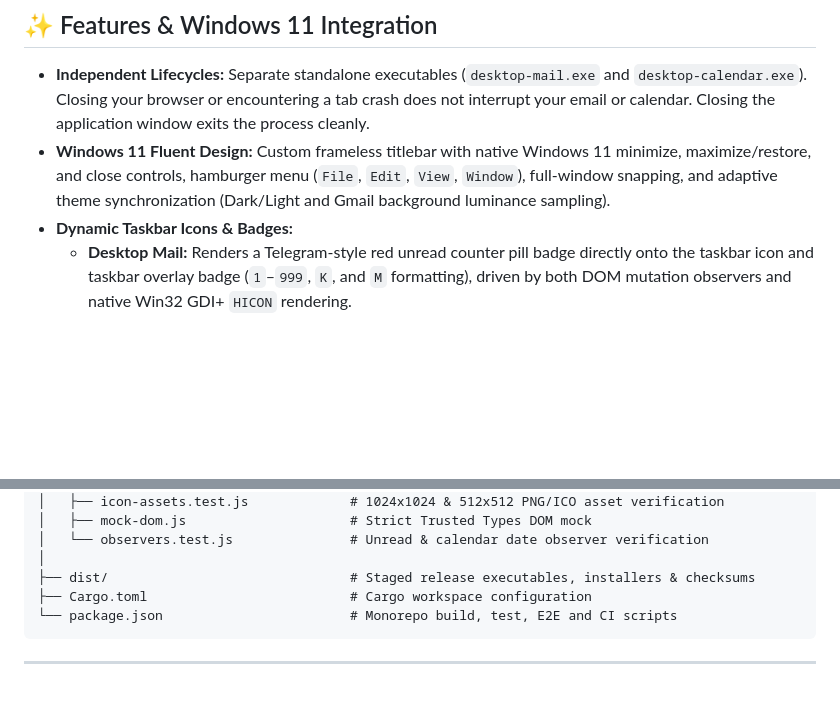
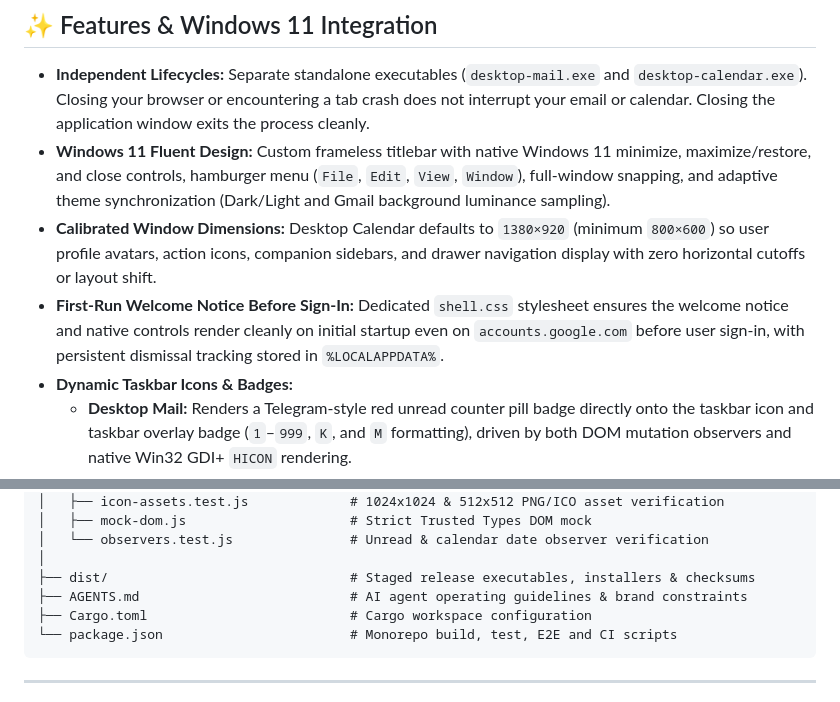
Before and after one commit to developer88/desktop-mail-and-calendar, a Markdown page: README.md, 2 parts joined by grey strips. GitHub-like rendering; blank space fills up the shorter version.

````diff
--- a/README.md
+++ b/README.md
@@ -27,6 +50,8 @@ Engineered to provide a focused, lightweight desktop window for email and calend
 
 * **Independent Lifecycles:** Separate standalone executables (`desktop-mail.exe` and `desktop-calendar.exe`). Closing your browser or encountering a tab crash does not interrupt your email or calendar. Closing the application window exits the process cleanly.
 * **Windows 11 Fluent Design:** Custom frameless titlebar with native Windows 11 minimize, maximize/restore, and close controls, hamburger menu (`File`, `Edit`, `View`, `Window`), full-window snapping, and adaptive theme synchronization (Dark/Light and Gmail background luminance sampling).
+* **Calibrated Window Dimensions:** Desktop Calendar defaults to `1380×920` (minimum `800×600`) so user profile avatars, action icons, companion sidebars, and drawer navigation display with zero horizontal cutoffs or layout shift.
+* **First-Run Welcome Notice Before Sign-In:** Dedicated `shell.css` stylesheet ensures the welcome notice and native controls render cleanly on initial startup even on `accounts.google.com` before user sign-in, with persistent dismissal tracking stored in `%LOCALAPPDATA%`.
 * **Dynamic Taskbar Icons & Badges:**
   * **Desktop Mail:** Renders a Telegram-style red unread counter pill badge directly onto the taskbar icon and taskbar overlay badge (`1`–`999`, `K`, and `M` formatting), driven by both DOM mutation observers and native Win32 GDI+ `HICON` rendering.
   * **Desktop Calendar:** Dynamically renders the current day of the month (`1`–`31`) in emerald green (`#15803d`) on the calendar taskbar icon and automatically updates across midnight.
@@ -102,6 +137,7 @@ desktop-google-apps/
 │   └── observers.test.js               # Unread & calendar date observer verification
 │
 ├── dist/                               # Staged release executables, installers & checksums
+├── AGENTS.md                           # AI agent operating guidelines & brand constraints
 ├── Cargo.toml                          # Cargo workspace configuration
 └── package.json                        # Monorepo build, test, E2E and CI scripts
 ```
````
Also changed, not shown: other parts of README.md (+40 -7 lines), CHANGELOG.md (+11 -0 lines), docs/screenshots/desktop-calendar-main.png (added), docs/screenshots/desktop-calendar-settings.jpg (added), docs/screenshots/desktop-calendar-welcome.jpg (added), docs/screenshots/desktop-mail-settings.jpg (added), docs/screenshots/desktop-mail-welcome.jpg (added), 11 other files.
